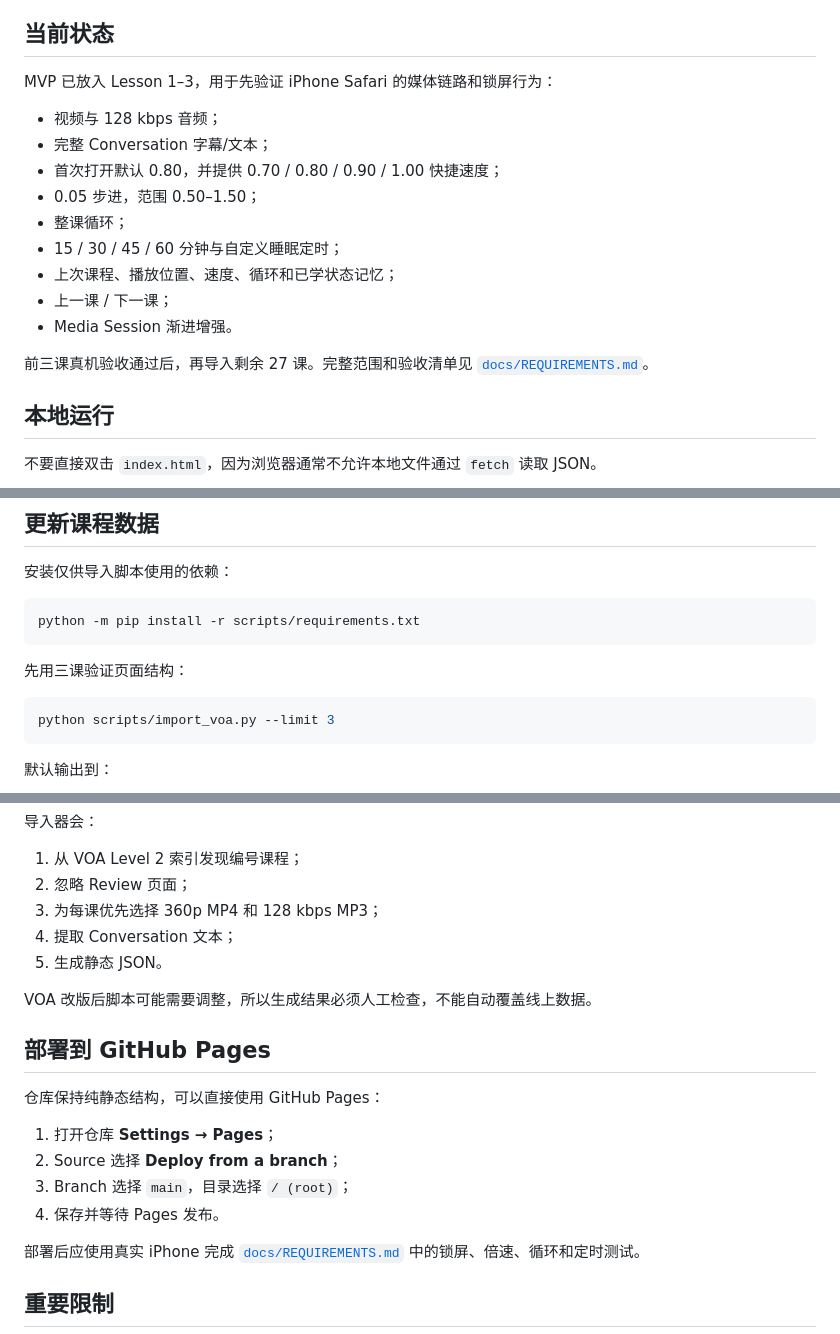
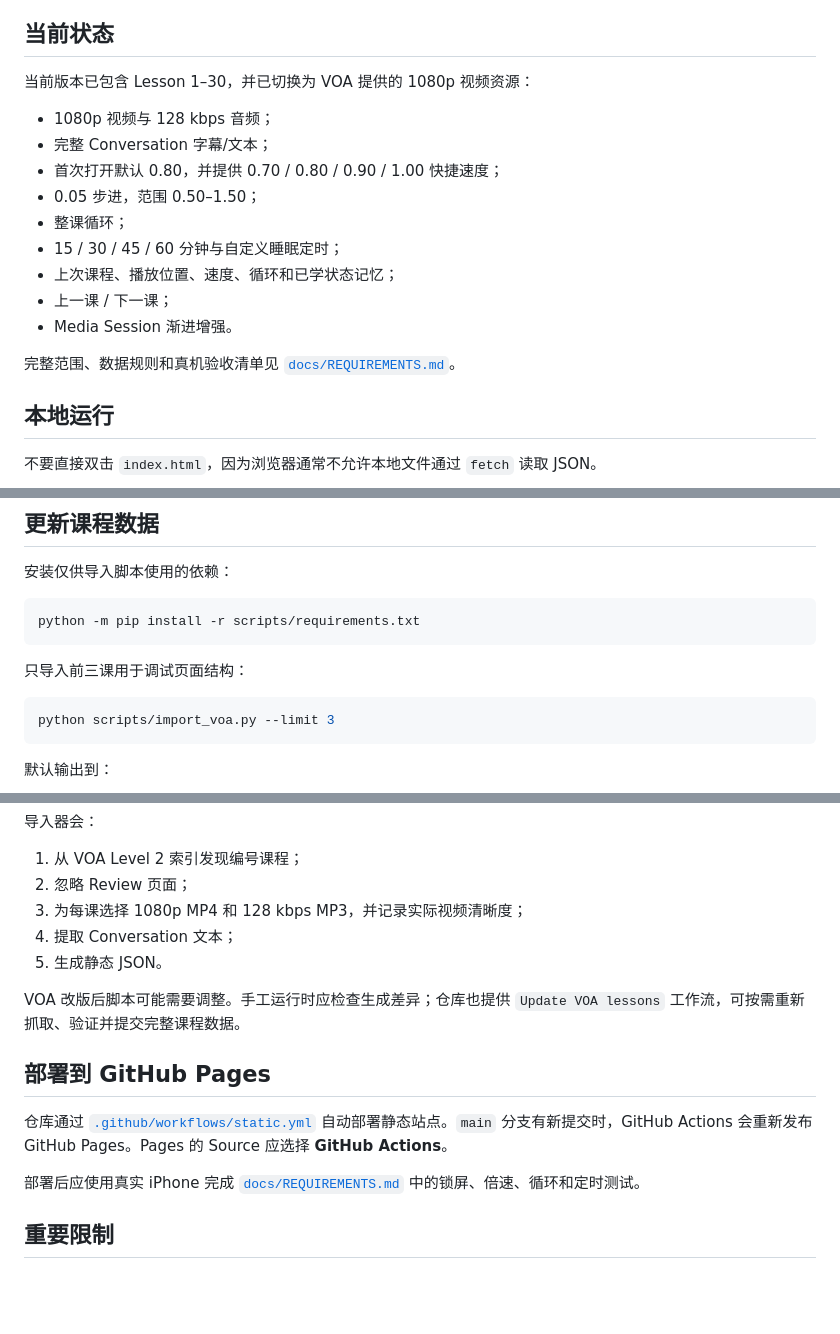
Before and after one commit to i-sync/voa-level-2, a Markdown page: README.md, 3 parts joined by grey strips. Rendered like a GitHub page; blank space fills up the shorter version.

Commit message:
docs: describe the complete 1080p course

````diff
--- a/README.md
+++ b/README.md
@@ -6,9 +6,9 @@
 
 ## 当前状态
 
-MVP 已放入 Lesson 1–3，用于先验证 iPhone Safari 的媒体链路和锁屏行为：
+当前版本已包含 Lesson 1–30，并已切换为 VOA 提供的 1080p 视频资源：
 
-- 视频与 128 kbps 音频；
+- 1080p 视频与 128 kbps 音频；
 - 完整 Conversation 字幕/文本；
 - 首次打开默认 0.80，并提供 0.70 / 0.80 / 0.90 / 1.00 快捷速度；
 - 0.05 步进，范围 0.50–1.50；
@@ -18,7 +18,7 @@ MVP 已放入 Lesson 1–3，用于先验证 iPhone Safari 的媒体链路和锁
 - 上一课 / 下一课；
 - Media Session 渐进增强。
 
-前三课真机验收通过后，再导入剩余 27 课。完整范围和验收清单见 [`docs/REQUIREMENTS.md`](docs/REQUIREMENTS.md)。
+完整范围、数据规则和真机验收清单见 [`docs/REQUIREMENTS.md`](docs/REQUIREMENTS.md)。
 
 ## 本地运行
 
@@ -58,7 +58,7 @@ python -m json.tool data/lessons.json > /dev/null
 python -m pip install -r scripts/requirements.txt
 ```
 
-先用三课验证页面结构：
+只导入前三课用于调试页面结构：
 
 ```bash
 python scripts/import_voa.py --limit 3
@@ -80,20 +80,15 @@ python scripts/import_voa.py
 
 1. 从 VOA Level 2 索引发现编号课程；
 2. 忽略 Review 页面；
-3. 为每课优先选择 360p MP4 和 128 kbps MP3；
+3. 为每课选择 1080p MP4 和 128 kbps MP3，并记录实际视频清晰度；
 4. 提取 Conversation 文本；
 5. 生成静态 JSON。
 
-VOA 改版后脚本可能需要调整，所以生成结果必须人工检查，不能自动覆盖线上数据。
+VOA 改版后脚本可能需要调整。手工运行时应检查生成差异；仓库也提供 `Update VOA lessons` 工作流，可按需重新抓取、验证并提交完整课程数据。
 
 ## 部署到 GitHub Pages
 
-仓库保持纯静态结构，可以直接使用 GitHub Pages：
-
-1. 打开仓库 **Settings → Pages**；
-2. Source 选择 **Deploy from a branch**；
-3. Branch 选择 `main`，目录选择 `/ (root)`；
-4. 保存并等待 Pages 发布。
+仓库通过 [`.github/workflows/static.yml`](.github/workflows/static.yml) 自动部署静态站点。`main` 分支有新提交时，GitHub Actions 会重新发布 GitHub Pages。Pages 的 Source 应选择 **GitHub Actions**。
 
 部署后应使用真实 iPhone 完成 [`docs/REQUIREMENTS.md`](docs/REQUIREMENTS.md) 中的锁屏、倍速、循环和定时测试。
 
````
